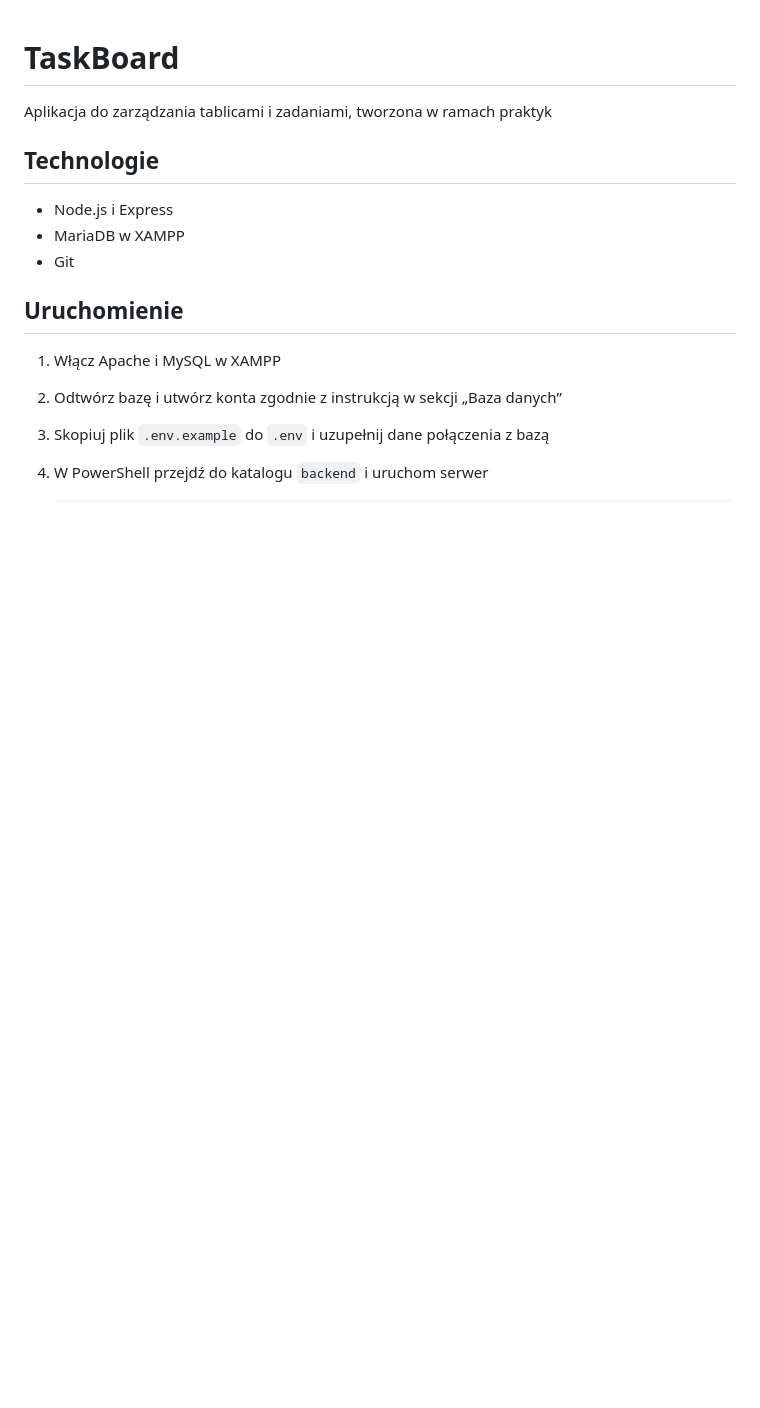
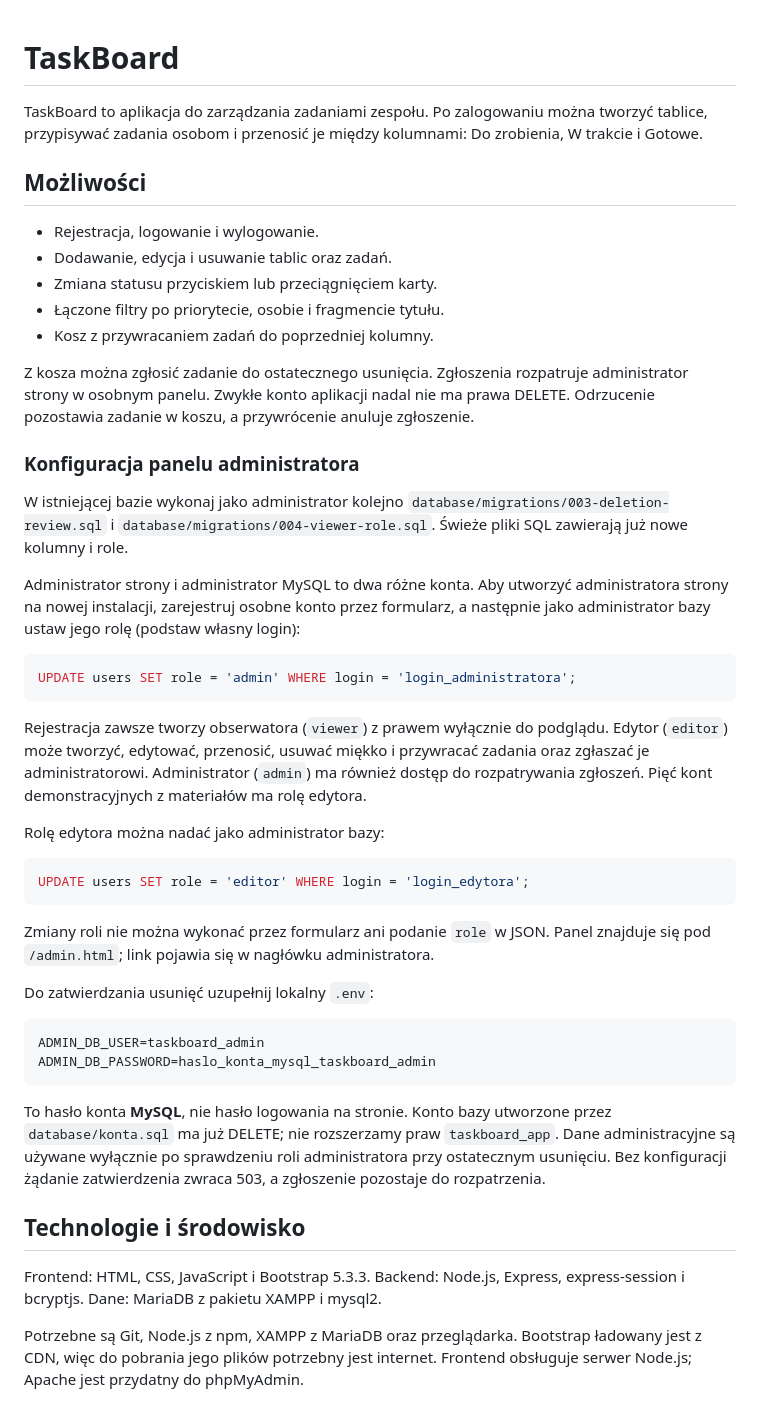
Before and after one commit to AZAZAouh/taskboard-Stanilsav-Pravdyvtsev, a Markdown page: README.md, the part around one of its changes. GitHub-like rendering; blank space fills up the shorter version.

````diff
--- a/README.md
+++ b/README.md
@@ -1,17 +1,49 @@
 # TaskBoard
 
-Aplikacja do zarządzania tablicami i zadaniami, tworzona w ramach praktyk
+TaskBoard to aplikacja do zarządzania zadaniami zespołu. Po zalogowaniu można tworzyć tablice, przypisywać zadania osobom i przenosić je między kolumnami: Do zrobienia, W trakcie i Gotowe.
 
-## Technologie
+## Możliwości
 
-- Node.js i Express
-- MariaDB w XAMPP
-- Git
+- Rejestracja, logowanie i wylogowanie.
+- Dodawanie, edycja i usuwanie tablic oraz zadań.
+- Zmiana statusu przyciskiem lub przeciągnięciem karty.
+- Łączone filtry po priorytecie, osobie i fragmencie tytułu.
+- Kosz z przywracaniem zadań do poprzedniej kolumny.
 
-## Uruchomienie
+Z kosza można zgłosić zadanie do ostatecznego usunięcia. Zgłoszenia rozpatruje administrator strony w osobnym panelu. Zwykłe konto aplikacji nadal nie ma prawa DELETE. Odrzucenie pozostawia zadanie w koszu, a przywrócenie anuluje zgłoszenie.
 
-1. Włącz Apache i MySQL w XAMPP
-2. Odtwórz bazę i utwórz konta zgodnie z instrukcją w sekcji „Baza danych”
-3. Skopiuj plik `.env.example` do `.env` i uzupełnij dane połączenia z bazą
+### Konfiguracja panelu administratora
 
-4. W PowerShell przejdź do katalogu `backend` i uruchom serwer
+W istniejącej bazie wykonaj jako administrator kolejno `database/migrations/003-deletion-review.sql` i `database/migrations/004-viewer-role.sql`. Świeże pliki SQL zawierają już nowe kolumny i role.
+
+Administrator strony i administrator MySQL to dwa różne konta. Aby utworzyć administratora strony na nowej instalacji, zarejestruj osobne konto przez formularz, a następnie jako administrator bazy ustaw jego rolę (podstaw własny login):
+
+```sql
+UPDATE users SET role = 'admin' WHERE login = 'login_administratora';
+```
+
+Rejestracja zawsze tworzy obserwatora (`viewer`) z prawem wyłącznie do podglądu. Edytor (`editor`) może tworzyć, edytować, przenosić, usuwać miękko i przywracać zadania oraz zgłaszać je administratorowi. Administrator (`admin`) ma również dostęp do rozpatrywania zgłoszeń. Pięć kont demonstracyjnych z materiałów ma rolę edytora.
+
+Rolę edytora można nadać jako administrator bazy:
+
+```sql
+UPDATE users SET role = 'editor' WHERE login = 'login_edytora';
+```
+
+ Zmiany roli nie można wykonać przez formularz ani podanie `role` w JSON. Panel znajduje się pod `/admin.html`; link pojawia się w nagłówku administratora.
+
+Do zatwierdzania usunięć uzupełnij lokalny `.env`:
+
+```dotenv
+ADMIN_DB_USER=taskboard_admin
+ADMIN_DB_PASSWORD=haslo_konta_mysql_taskboard_admin
+```
+
+To hasło konta **MySQL**, nie hasło logowania na stronie. Konto bazy utworzone przez `database/konta.sql` ma już DELETE; nie rozszerzamy praw `taskboard_app`. Dane administracyjne są używane wyłącznie po sprawdzeniu roli administratora przy ostatecznym usunięciu. Bez konfiguracji żądanie zatwierdzenia zwraca 503, a zgłoszenie pozostaje do rozpatrzenia.
+
+## Technologie i środowisko
+
+Frontend: HTML, CSS, JavaScript i Bootstrap 5.3.3. Backend: Node.js, Express, express-session i bcryptjs. Dane: MariaDB z pakietu XAMPP i mysql2.
+
+Potrzebne są Git, Node.js z npm, XAMPP z MariaDB oraz przeglądarka. Bootstrap ładowany jest z CDN, więc do pobrania jego plików potrzebny jest internet. Frontend obsługuje serwer Node.js; Apache jest przydatny do phpMyAdmin.
+
````
Also changed, not shown: other parts of README.md (+56 -39 lines), docs/api.md (added, +88 -0 lines), docs/screenshots/board-mobile.png (added), docs/screenshots/board.png (added), docs/screenshots/boards.png (added), docs/screenshots/login.png (added), 5 other files.
